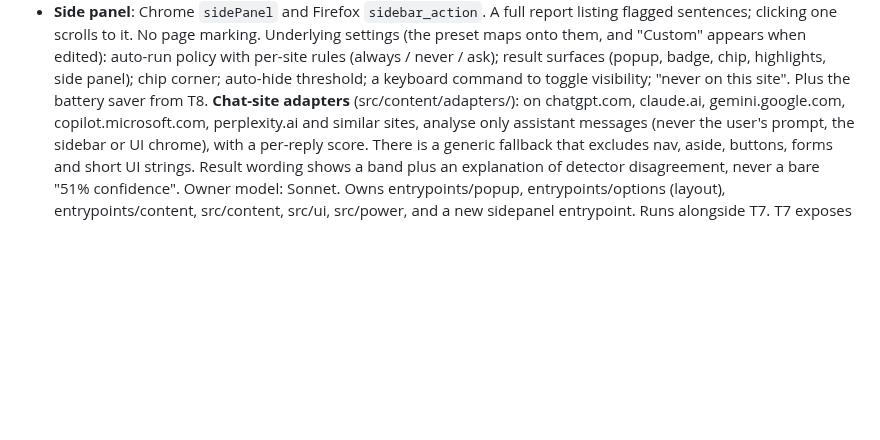
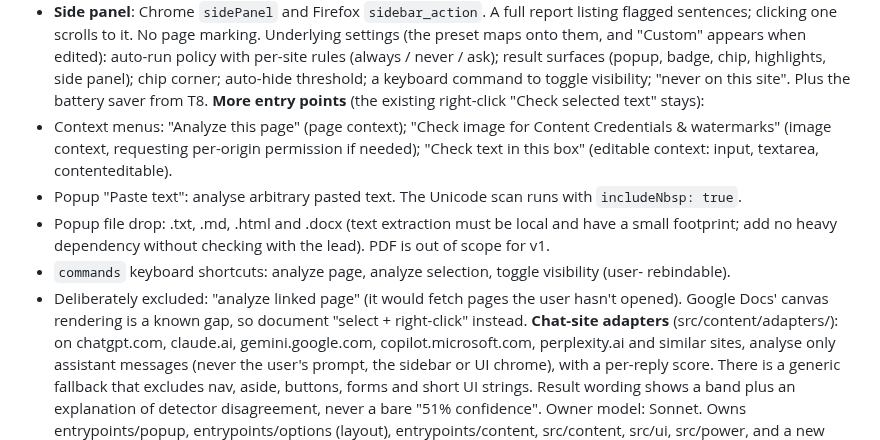
Before and after one commit to freddygaffey/local-ai-detector, a Markdown page: docs/plan.md, the part around the change. Drawn GitHub-style; blank space fills up the shorter version.

Commit message:
Plan: more entry points in T9 (context menus, paste box, file drop, shortcuts)
Co-Authored-By: Claude Opus 5.5 (1M context) <noreply@anthropic.com>

```diff
--- a/docs/plan.md
+++ b/docs/plan.md
@@ -129,6 +129,18 @@ policy with per-site rules (always / never / ask); result surfaces (popup, badge
 highlights, side panel); chip corner; auto-hide threshold; a keyboard command to toggle
 visibility; "never on this site".
 Plus the battery saver from T8.
+**More entry points** (the existing right-click "Check selected text" stays):
+- Context menus: "Analyze this page" (page context); "Check image for Content Credentials &
+  watermarks" (image context, requesting per-origin permission if needed); "Check text in this
+  box" (editable context: input, textarea, contenteditable).
+- Popup "Paste text": analyse arbitrary pasted text. The Unicode scan runs with
+  `includeNbsp: true`.
+- Popup file drop: .txt, .md, .html and .docx (text extraction must be local and have a small
+  footprint; add no heavy dependency without checking with the lead). PDF is out of scope for v1.
+- `commands` keyboard shortcuts: analyze page, analyze selection, toggle visibility (user-
+  rebindable).
+- Deliberately excluded: "analyze linked page" (it would fetch pages the user hasn't opened).
+  Google Docs' canvas rendering is a known gap, so document "select + right-click" instead.
 **Chat-site adapters** (src/content/adapters/): on chatgpt.com, claude.ai, gemini.google.com,
 copilot.microsoft.com, perplexity.ai and similar sites, analyse only assistant messages (never
 the user's prompt, the sidebar or UI chrome), with a per-reply score. There is a generic fallback
```
